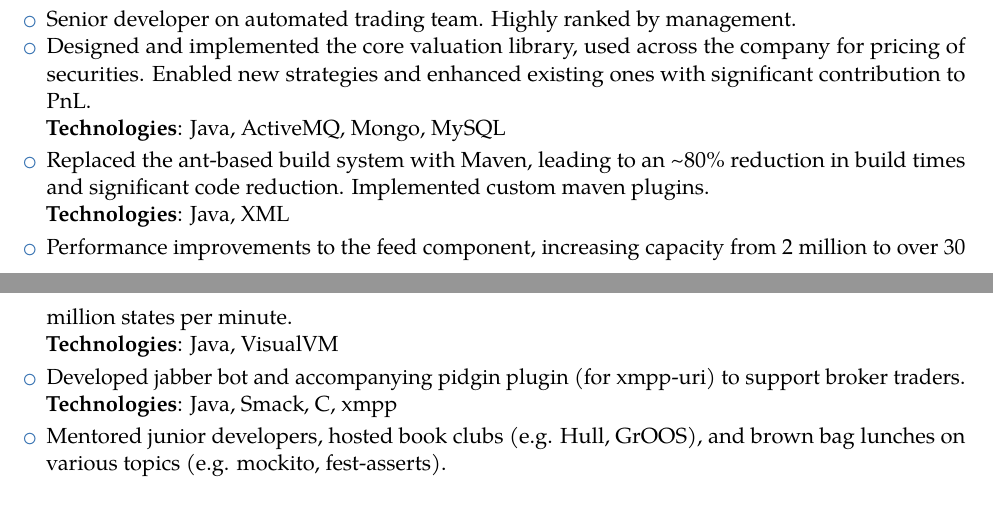
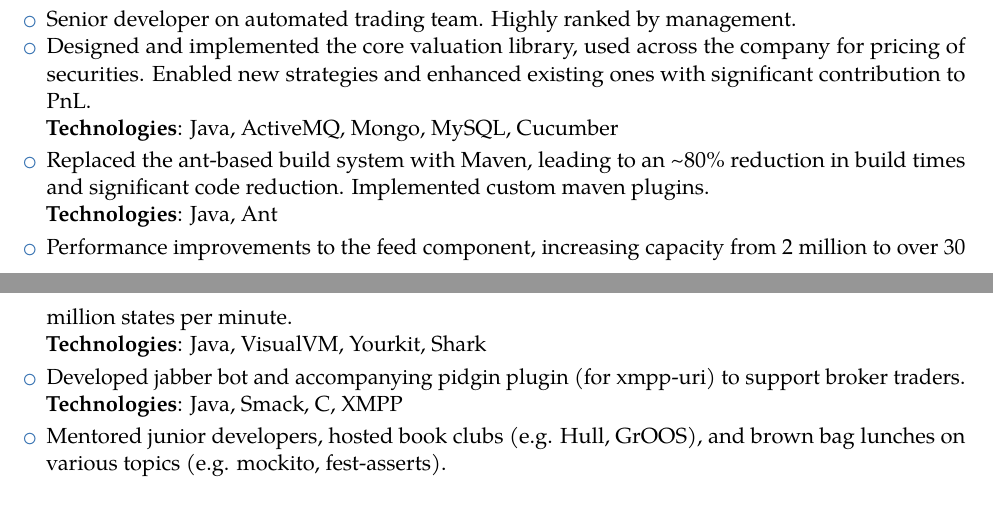
Before and after one commit to jsravn/cv, a LaTeX CV (james_ravn.tex): two parts of pages 1 and 2 of 2, joined at a grey line, cut so that both start at the same text. Compiled offline with pdfLaTeX.

Commit message:
Fix some of the technologies.

```diff
--- a/james_ravn.tex
+++ b/james_ravn.tex
@@ -52,13 +52,13 @@
 \begin{itemize}
 \item Senior developer on automated trading team. Highly ranked by management.
 \item Designed and implemented the core valuation library, used across the company for pricing of securities. Enabled new strategies and enhanced existing ones with significant contribution to PnL.\newline
-  \cvitem{Technologies}{Java, ActiveMQ, Mongo, MySQL}
+  \cvitem{Technologies}{Java, ActiveMQ, Mongo, MySQL, Cucumber}
 \item Replaced the ant-based build system with Maven, leading to an \textasciitilde80\% reduction in build times and significant code reduction. Implemented custom maven plugins.\newline
-  \cvitem{Technologies}{Java, XML}
+  \cvitem{Technologies}{Java, Ant}
 \item Performance improvements to the feed component, increasing capacity from 2 million to over 30 million states per minute.\newline
-  \cvitem{Technologies}{Java, VisualVM}
+  \cvitem{Technologies}{Java, VisualVM, Yourkit, Shark}
 \item Developed jabber bot and accompanying pidgin plugin (for xmpp-uri) to support broker traders.\newline
-  \cvitem{Technologies}{Java, Smack, C, xmpp}
+  \cvitem{Technologies}{Java, Smack, C, XMPP}
 \item Mentored junior developers, hosted book clubs (e.g. Hull, GrOOS), and brown bag lunches on various topics (e.g. mockito, fest-asserts).
 \end{itemize}
 
```
